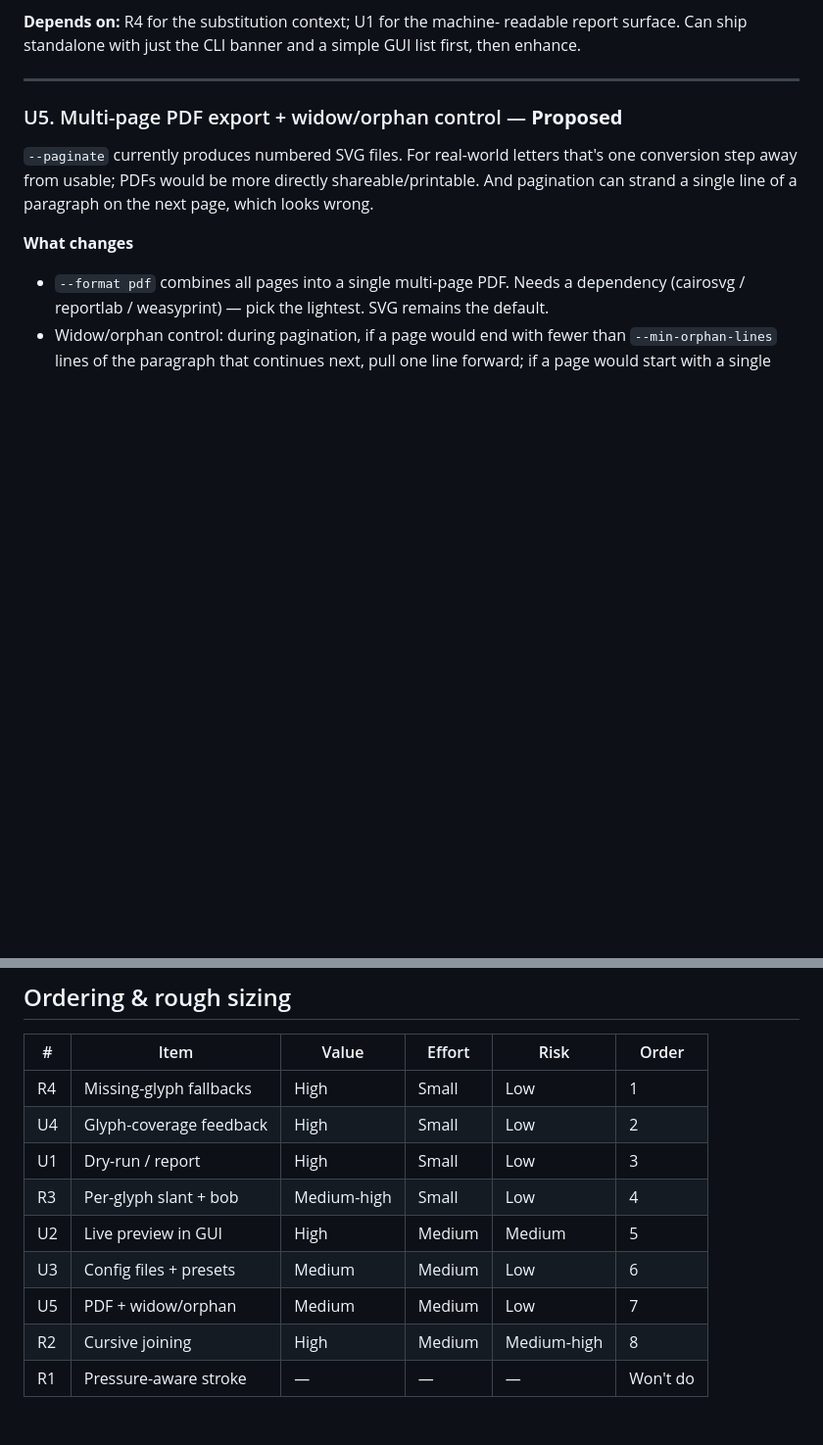
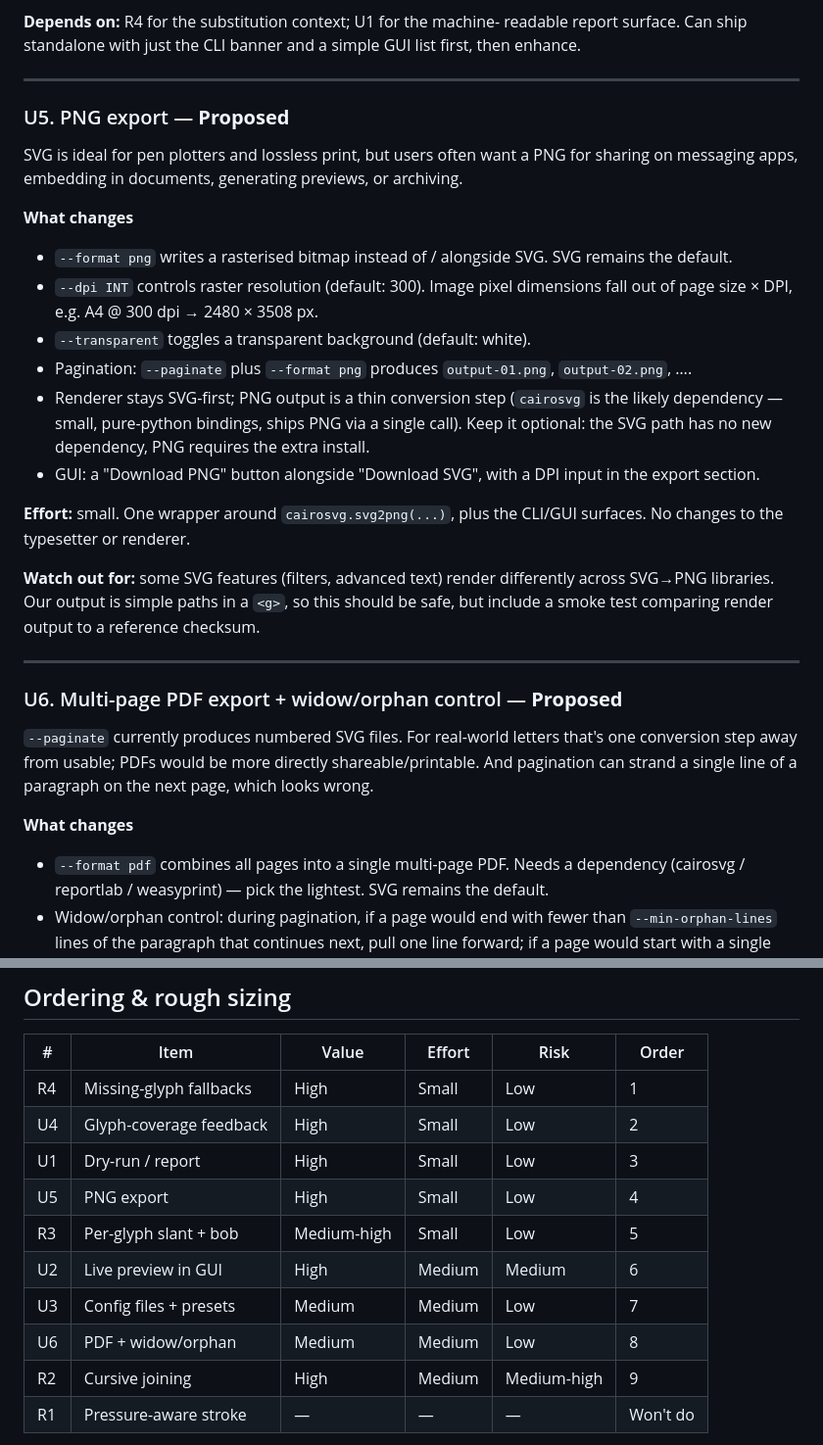
Before and after one commit to utrost/VHS, a Markdown page: docs/ROADMAP.md, 2 parts joined by grey strips. Shown at 98% size. GitHub-like rendering; blank space fills up the shorter version.

Commit message:
docs(roadmap): add U5 PNG export
New roadmap item for raster output:

* --format png with --dpi INT (default 300) and --transparent toggle.
* Pagination produces output-01.png, output-02.png when combined with
  --paginate and --format png.
* Implementation via cairosvg as an optional dependency so the default
  SVG path stays dependency-free.
* GUI: "Download PNG" button with a DPI input.

Renumbers the PDF/widow item to U6 and places U5 fourth in the
suggested order — it's small, low-risk, and covers a different export
use case (sharing, embedding) than PDF.

```diff
--- a/docs/ROADMAP.md
+++ b/docs/ROADMAP.md
@@ -204,7 +204,40 @@ and a simple GUI list first, then enhance.
 
 ---
 
-### U5. Multi-page PDF export + widow/orphan control — **Proposed**
+### U5. PNG export — **Proposed**
+
+SVG is ideal for pen plotters and lossless print, but users often want a
+PNG for sharing on messaging apps, embedding in documents, generating
+previews, or archiving.
+
+**What changes**
+
+- `--format png` writes a rasterised bitmap instead of / alongside SVG.
+  SVG remains the default.
+- `--dpi INT` controls raster resolution (default: 300). Image pixel
+  dimensions fall out of page size × DPI, e.g. A4 @ 300 dpi →
+  2480 × 3508 px.
+- `--transparent` toggles a transparent background (default: white).
+- Pagination: `--paginate` plus `--format png` produces
+  `output-01.png`, `output-02.png`, ….
+- Renderer stays SVG-first; PNG output is a thin conversion step
+  (`cairosvg` is the likely dependency — small, pure-python bindings,
+  ships PNG via a single call). Keep it optional: the SVG path has no
+  new dependency, PNG requires the extra install.
+- GUI: a "Download PNG" button alongside "Download SVG", with a DPI
+  input in the export section.
+
+**Effort:** small. One wrapper around `cairosvg.svg2png(...)`, plus the
+CLI/GUI surfaces. No changes to the typesetter or renderer.
+
+**Watch out for:** some SVG features (filters, advanced text) render
+differently across SVG→PNG libraries. Our output is simple paths in
+a `<g>`, so this should be safe, but include a smoke test comparing
+render output to a reference checksum.
+
+---
+
+### U6. Multi-page PDF export + widow/orphan control — **Proposed**
 
 `--paginate` currently produces numbered SVG files. For real-world
 letters that's one conversion step away from usable; PDFs would be more
@@ -236,11 +269,12 @@ pagination (easy — `_word_info` already has `line_break_after`).
 | R4 | Missing-glyph fallbacks | High | Small | Low | 1 |
 | U4 | Glyph-coverage feedback | High | Small | Low | 2 |
 | U1 | Dry-run / report | High | Small | Low | 3 |
-| R3 | Per-glyph slant + bob | Medium-high | Small | Low | 4 |
-| U2 | Live preview in GUI | High | Medium | Medium | 5 |
-| U3 | Config files + presets | Medium | Medium | Low | 6 |
-| U5 | PDF + widow/orphan | Medium | Medium | Low | 7 |
-| R2 | Cursive joining | High | Medium | Medium-high | 8 |
+| U5 | PNG export | High | Small | Low | 4 |
+| R3 | Per-glyph slant + bob | Medium-high | Small | Low | 5 |
+| U2 | Live preview in GUI | High | Medium | Medium | 6 |
+| U3 | Config files + presets | Medium | Medium | Low | 7 |
+| U6 | PDF + widow/orphan | Medium | Medium | Low | 8 |
+| R2 | Cursive joining | High | Medium | Medium-high | 9 |
 | R1 | Pressure-aware stroke | — | — | — | Won't do |
 
 R4 + U4 + U1 form a natural first bundle: together they remove the
```
